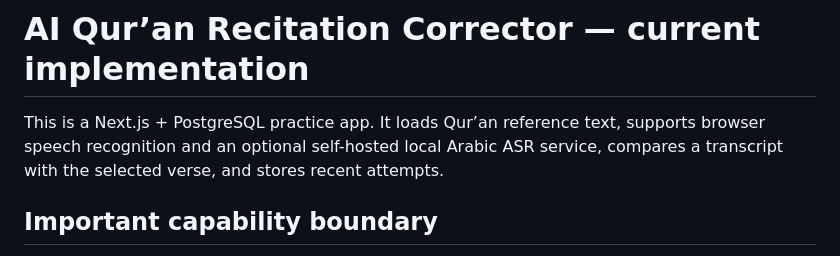
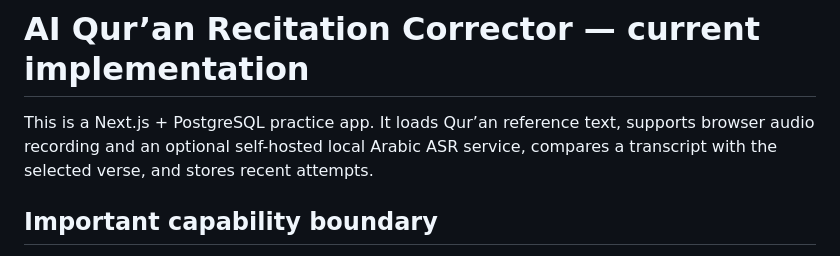
Before and after one commit to safumk99-byte/QiraCheck, a Markdown page: README.md, the part around the change. GitHub-like rendering.

Commit message:
Align V2 README with audio recording workflow

```diff
--- a/README.md
+++ b/README.md
@@ -1,6 +1,6 @@
 # AI Qur’an Recitation Corrector — current implementation
 
-This is a Next.js + PostgreSQL practice app. It loads Qur’an reference text, supports browser speech recognition and an optional self-hosted local Arabic ASR service, compares a transcript with the selected verse, and stores recent attempts.
+This is a Next.js + PostgreSQL practice app. It loads Qur’an reference text, supports browser audio recording and an optional self-hosted local Arabic ASR service, compares a transcript with the selected verse, and stores recent attempts.
 
 ## Important capability boundary
 
```
